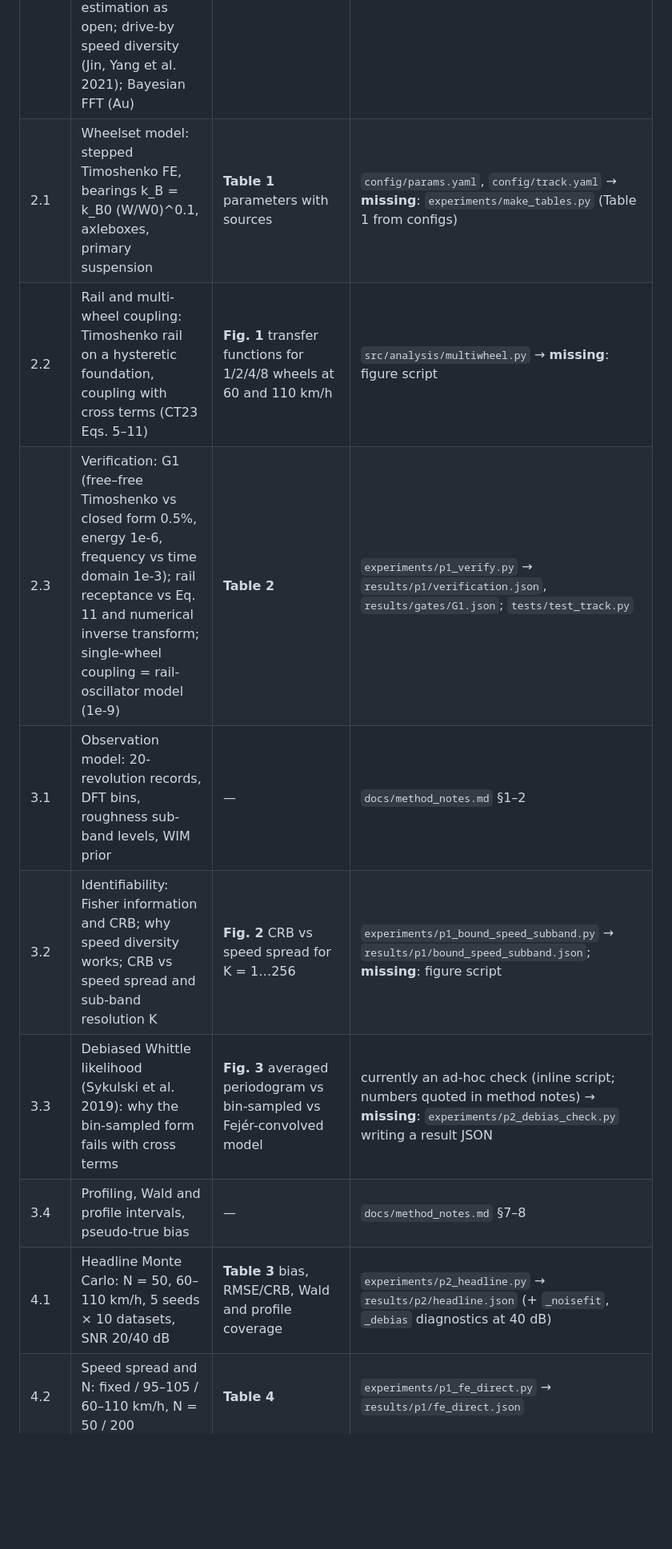
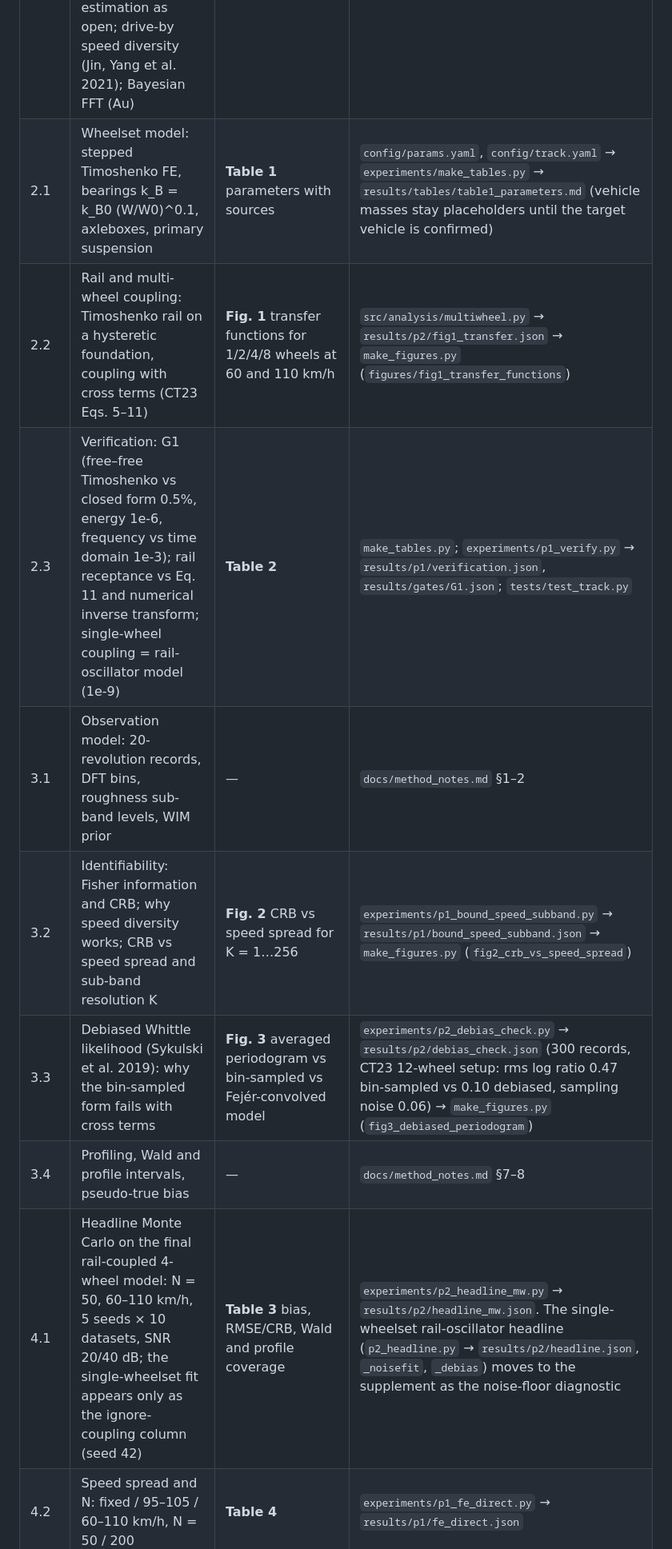
Before and after one commit to Shreyansh369/wheelset-s2pinn, a Markdown page: docs/paper1_outline.md, the part around one of its changes. Shown at 80% size. GitHub-like rendering; blank space fills up the shorter version.

```diff
--- a/docs/paper1_outline.md
+++ b/docs/paper1_outline.md
@@ -40,12 +40,12 @@ without measuring rail roughness: a multi-pass debiased Whittle likelihood*
 | § | Content | Figure / table | Script → result |
 |---|---|---|---|
 | 1 | Introduction. Positioning: CT23's conclusion asks for a reliable way to reject bad P2 stiffness estimates; Pieringer & Kropp name joint estimation as open; drive-by speed diversity (Jin, Yang et al. 2021); Bayesian FFT (Au) | — | `docs/lit_review_fe_direct.md` (novelty caveats C1–C9) |
-| 2.1 | Wheelset model: stepped Timoshenko FE, bearings k_B = k_B0 (W/W0)^0.1, axleboxes, primary suspension | **Table 1** parameters with sources | `config/params.yaml`, `config/track.yaml` → **missing**: `experiments/make_tables.py` (Table 1 from configs) |
-| 2.2 | Rail and multi-wheel coupling: Timoshenko rail on a hysteretic foundation, coupling with cross terms (CT23 Eqs. 5–11) | **Fig. 1** transfer functions for 1/2/4/8 wheels at 60 and 110 km/h | `src/analysis/multiwheel.py` → **missing**: figure script |
-| 2.3 | Verification: G1 (free–free Timoshenko vs closed form 0.5%, energy 1e-6, frequency vs time domain 1e-3); rail receptance vs Eq. 11 and numerical inverse transform; single-wheel coupling = rail-oscillator model (1e-9) | **Table 2** | `experiments/p1_verify.py` → `results/p1/verification.json`, `results/gates/G1.json`; `tests/test_track.py` |
+| 2.1 | Wheelset model: stepped Timoshenko FE, bearings k_B = k_B0 (W/W0)^0.1, axleboxes, primary suspension | **Table 1** parameters with sources | `config/params.yaml`, `config/track.yaml` → `experiments/make_tables.py` → `results/tables/table1_parameters.md` (vehicle masses stay placeholders until the target vehicle is confirmed) |
+| 2.2 | Rail and multi-wheel coupling: Timoshenko rail on a hysteretic foundation, coupling with cross terms (CT23 Eqs. 5–11) | **Fig. 1** transfer functions for 1/2/4/8 wheels at 60 and 110 km/h | `src/analysis/multiwheel.py` → `results/p2/fig1_transfer.json` → `make_figures.py` (`figures/fig1_transfer_functions`) |
+| 2.3 | Verification: G1 (free–free Timoshenko vs closed form 0.5%, energy 1e-6, frequency vs time domain 1e-3); rail receptance vs Eq. 11 and numerical inverse transform; single-wheel coupling = rail-oscillator model (1e-9) | **Table 2** | `make_tables.py`; `experiments/p1_verify.py` → `results/p1/verification.json`, `results/gates/G1.json`; `tests/test_track.py` |
 | 3.1 | Observation model: 20-revolution records, DFT bins, roughness sub-band levels, WIM prior | — | `docs/method_notes.md` §1–2 |
-| 3.2 | Identifiability: Fisher information and CRB; why speed diversity works; CRB vs speed spread and sub-band resolution K | **Fig. 2** CRB vs speed spread for K = 1…256 | `experiments/p1_bound_speed_subband.py` → `results/p1/bound_speed_subband.json`; **missing**: figure script |
-| 3.3 | Debiased Whittle likelihood (Sykulski et al. 2019): why the bin-sampled form fails with cross terms | **Fig. 3** averaged periodogram vs bin-sampled vs Fejér-convolved model | currently an ad-hoc check (inline script; numbers quoted in method notes) → **missing**: `experiments/p2_debias_check.py` writing a result JSON |
+| 3.2 | Identifiability: Fisher information and CRB; why speed diversity works; CRB vs speed spread and sub-band resolution K | **Fig. 2** CRB vs speed spread for K = 1…256 | `experiments/p1_bound_speed_subband.py` → `results/p1/bound_speed_subband.json` → `make_figures.py` (`fig2_crb_vs_speed_spread`) |
+| 3.3 | Debiased Whittle likelihood (Sykulski et al. 2019): why the bin-sampled form fails with cross terms | **Fig. 3** averaged periodogram vs bin-sampled vs Fejér-convolved model | `experiments/p2_debias_check.py` → `results/p2/debias_check.json` (300 records, CT23 12-wheel setup: rms log ratio 0.47 bin-sampled vs 0.10 debiased, sampling noise 0.06) → `make_figures.py` (`fig3_debiased_periodogram`) |
 | 3.4 | Profiling, Wald and profile intervals, pseudo-true bias | — | `docs/method_notes.md` §7–8 |
-| 4.1 | Headline Monte Carlo: N = 50, 60–110 km/h, 5 seeds × 10 datasets, SNR 20/40 dB | **Table 3** bias, RMSE/CRB, Wald and profile coverage | `experiments/p2_headline.py` → `results/p2/headline.json` (+ `_noisefit`, `_debias` diagnostics at 40 dB) |
+| 4.1 | Headline Monte Carlo on the final rail-coupled 4-wheel model: N = 50, 60–110 km/h, 5 seeds × 10 datasets, SNR 20/40 dB; the single-wheelset fit appears only as the ignore-coupling column (seed 42) | **Table 3** bias, RMSE/CRB, Wald and profile coverage | `experiments/p2_headline_mw.py` → `results/p2/headline_mw.json`. The single-wheelset rail-oscillator headline (`p2_headline.py` → `results/p2/headline.json`, `_noisefit`, `_debias`) moves to the supplement as the noise-floor diagnostic |
 | 4.2 | Speed spread and N: fixed / 95–105 / 60–110 km/h, N = 50 / 200 | **Table 4** | `experiments/p1_fe_direct.py` → `results/p1/fe_direct.json` |
```
Also changed, not shown: other parts of docs/paper1_outline.md (+7 -5 lines).
